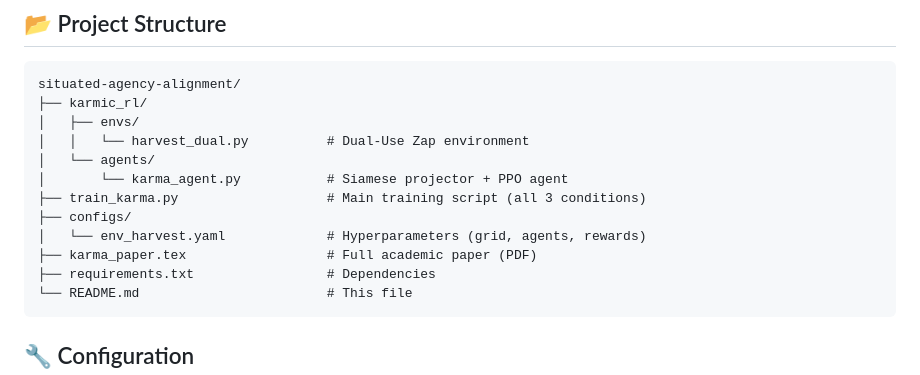
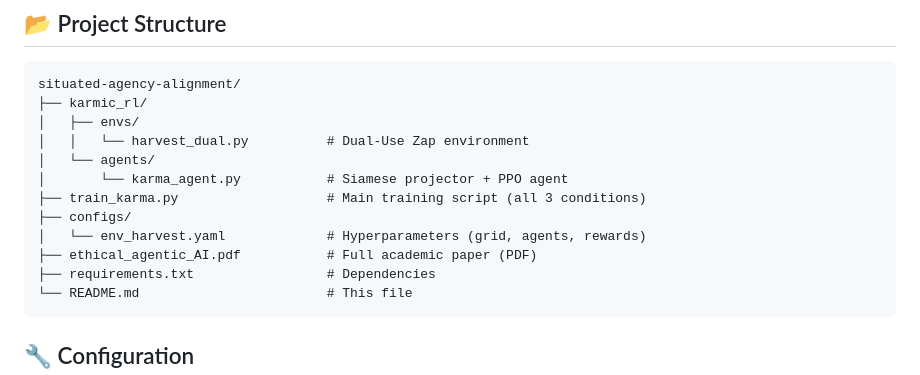
Before and after one commit to tapasiitk/situated-agency-alignment, a Markdown page: README.md, the part around the change. Drawn GitHub-style.

Commit message:
updating the paper title

````diff
--- a/README.md
+++ b/README.md
@@ -85,7 +85,7 @@ situated-agency-alignment/
 ├── train_karma.py                   # Main training script (all 3 conditions)
 ├── configs/
 │   └── env_harvest.yaml             # Hyperparameters (grid, agents, rewards)
-├── karma_paper.tex                  # Full academic paper (PDF)
+├── ethical_agentic_AI.pdf           # Full academic paper (PDF)
 ├── requirements.txt                 # Dependencies
 └── README.md                        # This file
 ```
````
